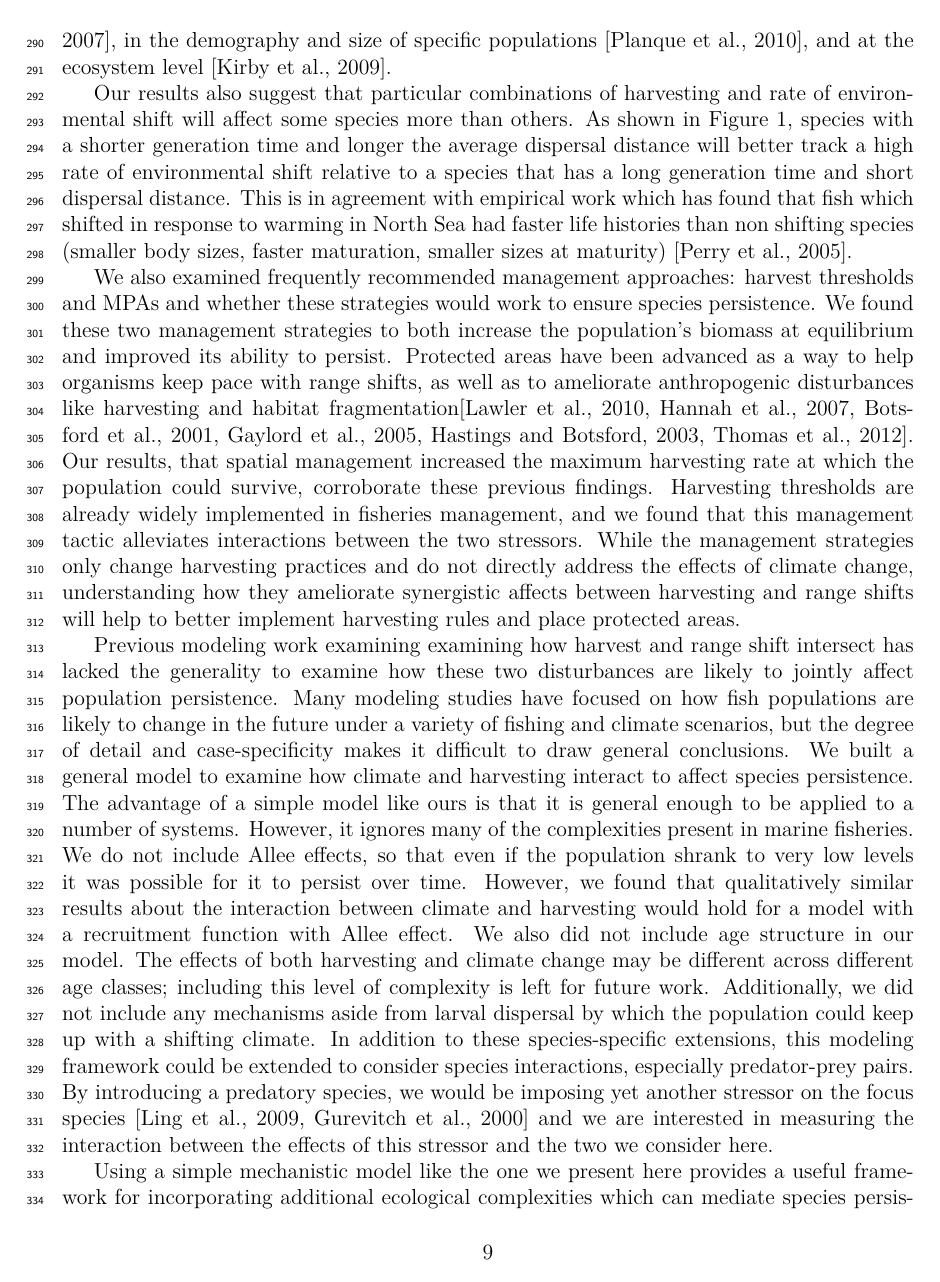
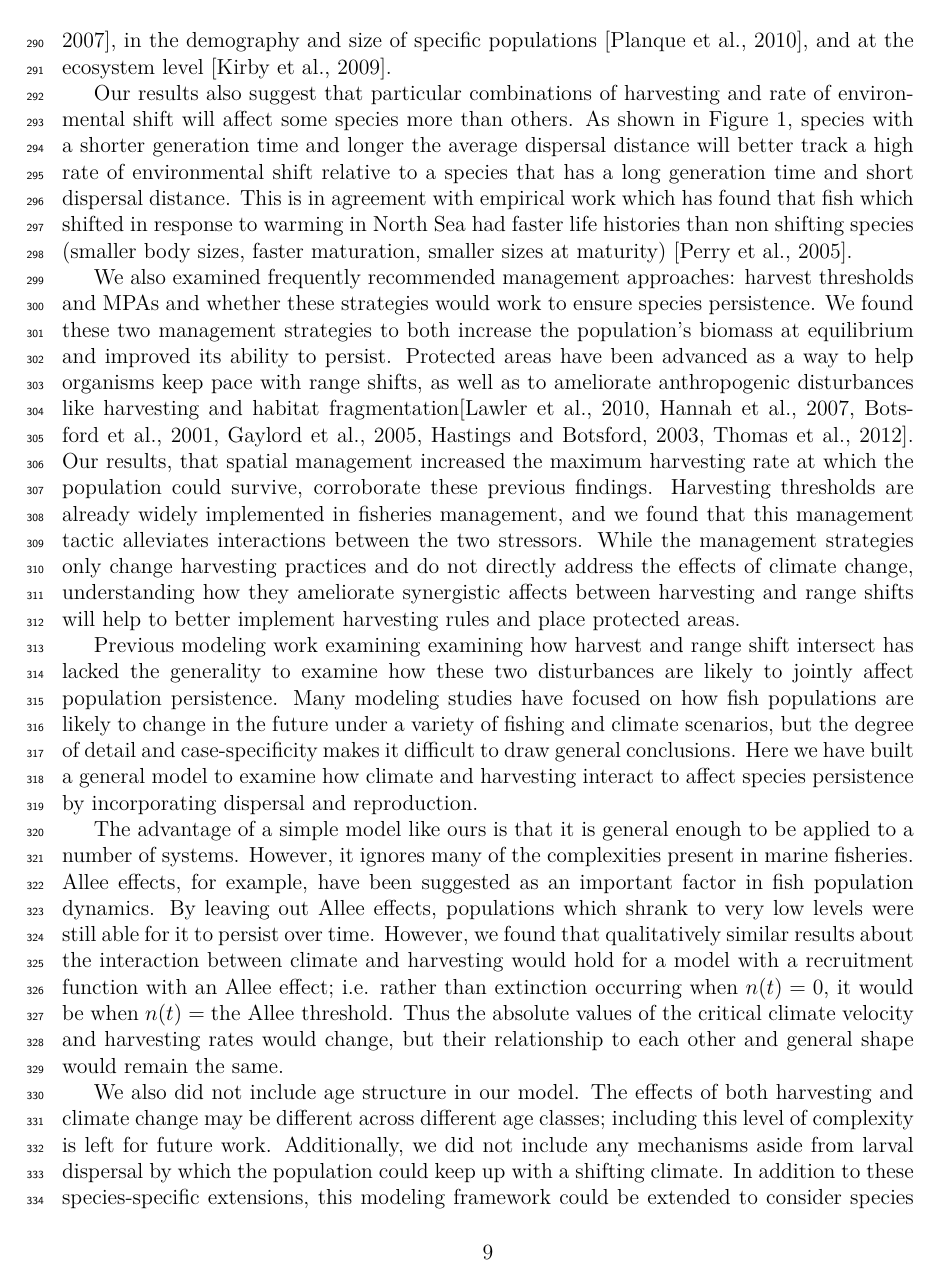
Before and after one commit to PrincetonUniversity/MovingFish, a LaTeX document (Writing/MS.tex): page 9 of 33. Compiled offline with pdfLaTeX.

Commit message:
Added explanations for Allee effect, close #20

```diff
--- a/Writing/MS.tex
+++ b/Writing/MS.tex
@@ -213,7 +213,11 @@ Our results also suggest that particular combinations of harvesting and rate of
 
 We also examined frequently recommended management approaches: harvest thresholds and MPAs and whether these strategies would work to ensure species persistence. We found these two management strategies to both increase the population's biomass at equilibrium and improved its ability to persist. Protected areas have been advanced as a way to help organisms keep pace with range shifts, as well as to ameliorate anthropogenic disturbances like harvesting and habitat fragmentation\citep{Lawleretal2010, Hannahetal2007,Botsfordetal2001, Gaylordetal2005, HastingsBotsford2003,Thomasetal2012}. Our results, that spatial management increased the maximum harvesting rate at which the population could survive, corroborate these previous findings. Harvesting thresholds are already widely implemented in fisheries management, and we found that this management tactic alleviates interactions between the two stressors.   While the management strategies only change harvesting practices and do not directly address the effects of climate change, understanding how they ameliorate synergistic affects between harvesting and range shifts will help to better implement harvesting rules and place protected areas.
 
-Previous modeling work examining examining how harvest and range shift intersect has lacked the generality to examine how these two disturbances are likely to jointly affect population persistence. Many modeling studies have focused on how fish populations are likely to change in the future under a variety of fishing and climate scenarios, but the degree of detail and case-specificity makes it difficult to draw general conclusions. We built a general model to examine how climate and harvesting interact to affect species persistence. The advantage of a simple model like ours is that it is general enough to be applied to a number of systems.  However, it  ignores many of the complexities present in marine fisheries. We do not include Allee effects, so that even if the population shrank to very low levels it was possible for it to persist over time. However, we found that qualitatively similar results about the interaction between climate and harvesting would hold for a model with a recruitment function with Allee effect. We also did not include age structure in our model. The effects of both harvesting and climate change may be different across different age classes; including this level of complexity is left for future work. Additionally, we did not include any mechanisms aside from larval dispersal by which the population could keep up with a shifting climate.  In addition to these species-specific extensions, this modeling framework could be extended to consider species interactions, especially predator-prey pairs.  By introducing a predatory species, we would be imposing yet another stressor on the focus species \citep{Lingetal2009, Gurevitchetal2000} and we are interested in measuring the interaction between the effects of this stressor and the two we consider here.
+Previous modeling work examining examining how harvest and range shift intersect has lacked the generality to examine how these two disturbances are likely to jointly affect population persistence. Many modeling studies have focused on how fish populations are likely to change in the future under a variety of fishing and climate scenarios, but the degree of detail and case-specificity makes it difficult to draw general conclusions. Here we have built a general model to examine how climate and harvesting interact to affect species persistence by incorporating dispersal and reproduction.
+
+The advantage of a simple model like ours is that it is general enough to be applied to a number of systems.  However, it  ignores many of the complexities present in marine fisheries. Allee effects, for example, have been suggested as an important factor in fish population dynamics. By leaving out Allee effects, populations which shrank to very low levels were still able for it to persist over time. However, we found that qualitatively similar results about the interaction between climate and harvesting would hold for a model with a recruitment function with an Allee effect; i.e. rather than extinction occurring when $n(t)=0$, it would be when $n(t)=\text{the Allee threshold}$. Thus the absolute values of the critical climate velocity and harvesting rates would change, but their relationship to each other and general shape would remain the same.
+
+We also did not include age structure in our model. The effects of both harvesting and climate change may be different across different age classes; including this level of complexity is left for future work. Additionally, we did not include any mechanisms aside from larval dispersal by which the population could keep up with a shifting climate.  In addition to these species-specific extensions, this modeling framework could be extended to consider species interactions, especially predator-prey pairs.  By introducing a predatory species, we would be imposing yet another stressor on the focus species \citep{Lingetal2009, Gurevitchetal2000} and we are interested in measuring the interaction between the effects of this stressor and the two we consider here.
 
 Using a simple mechanistic model like the one we present here provides a useful framework for incorporating additional ecological complexities which can mediate species persistence under multiple disturbances. Exploring how species interactions, age structure, and additional disturbances (i.e. pollution, disease, physiological response to temperature) affect population viability will improve our predictions and help us to understand whether species will persist under predicted climate and harvesting regimes. Finally, this work can help make general predictions as to whether specific life histories are likely to be selected over others as harvesting and/or range shifts increase.
 
```
Also changed, not shown: Writing/MS.pdf.
